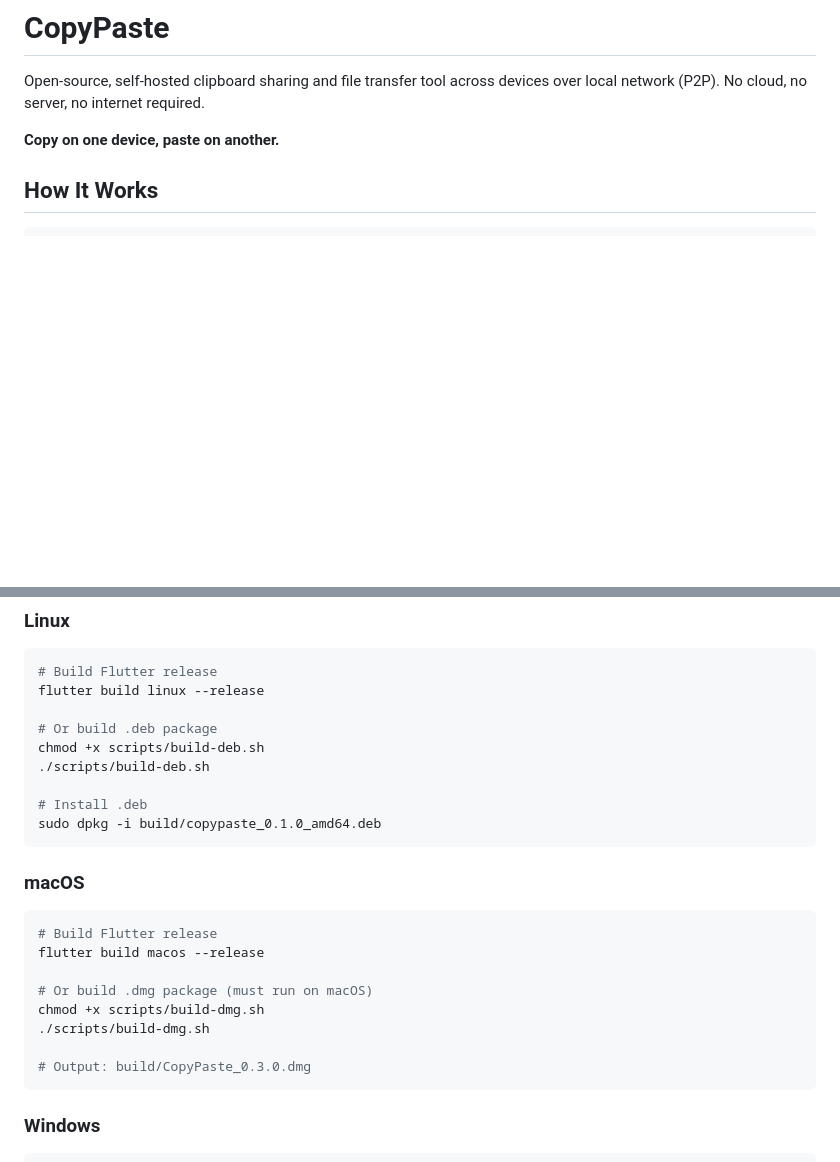
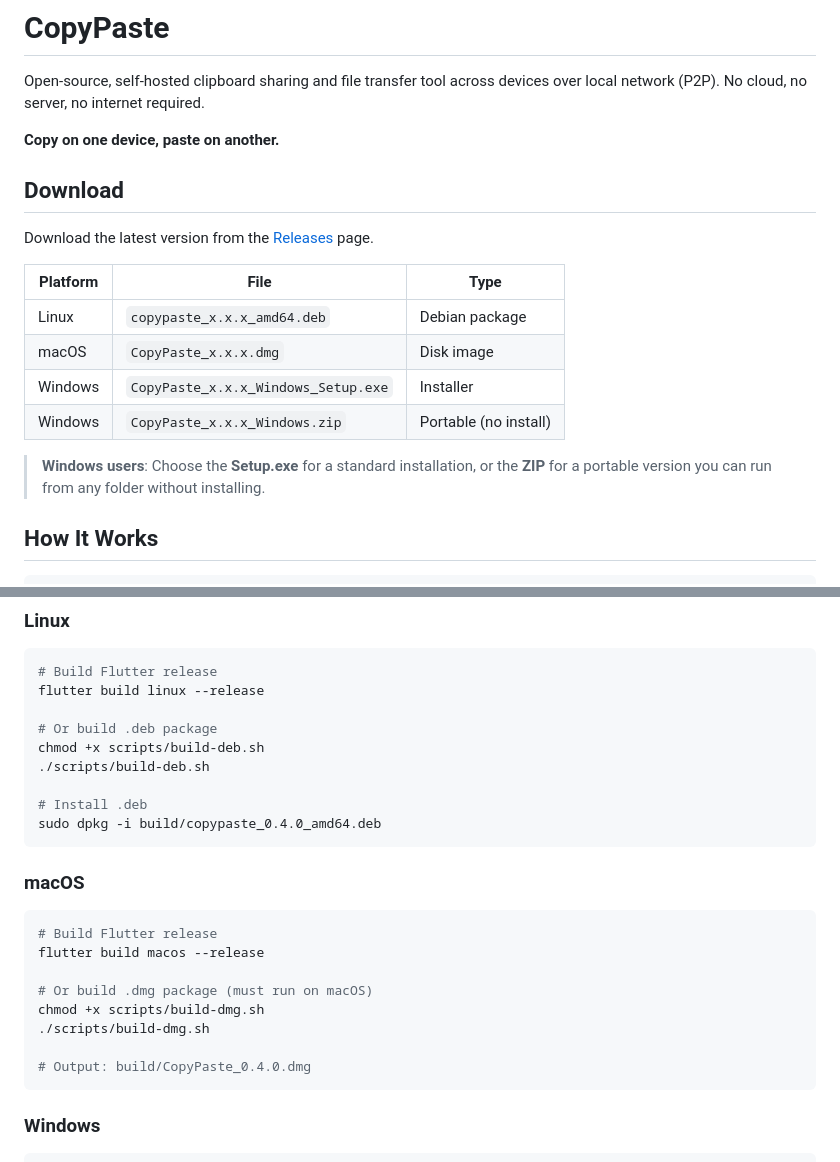
Before and after one commit to yoayoe/CopyPaste, a Markdown page: README.md, 2 parts joined by grey strips. Drawn GitHub-style; blank space fills up the shorter version.

Commit message:
Add download section to README and update version references
Co-Authored-By: Claude Opus 4.6 <noreply@anthropic.com>

````diff
--- a/README.md
+++ b/README.md
@@ -3,6 +3,19 @@
 Open-source, self-hosted clipboard sharing and file transfer tool across devices over local network (P2P). No cloud, no server, no internet required.
 
 **Copy on one device, paste on another.**
+
+## Download
+
+Download the latest version from the [Releases](https://github.com/yoayoe/CopyPaste/releases/latest) page.
+
+| Platform | File | Type |
+|----------|------|------|
+| Linux | `copypaste_x.x.x_amd64.deb` | Debian package |
+| macOS | `CopyPaste_x.x.x.dmg` | Disk image |
+| Windows | `CopyPaste_x.x.x_Windows_Setup.exe` | Installer |
+| Windows | `CopyPaste_x.x.x_Windows.zip` | Portable (no install) |
+
+> **Windows users**: Choose the **Setup.exe** for a standard installation, or the **ZIP** for a portable version you can run from any folder without installing.
 
 ## How It Works
 
@@ -186,7 +199,7 @@ chmod +x scripts/build-deb.sh
 ./scripts/build-deb.sh
 
 # Install .deb
-sudo dpkg -i build/copypaste_0.1.0_amd64.deb
+sudo dpkg -i build/copypaste_0.4.0_amd64.deb
 ```
 
 ### macOS
@@ -199,7 +212,7 @@ flutter build macos --release
 chmod +x scripts/build-dmg.sh
 ./scripts/build-dmg.sh
 
-# Output: build/CopyPaste_0.3.0.dmg
+# Output: build/CopyPaste_0.4.0.dmg
 ```
 
 ### Windows
````
